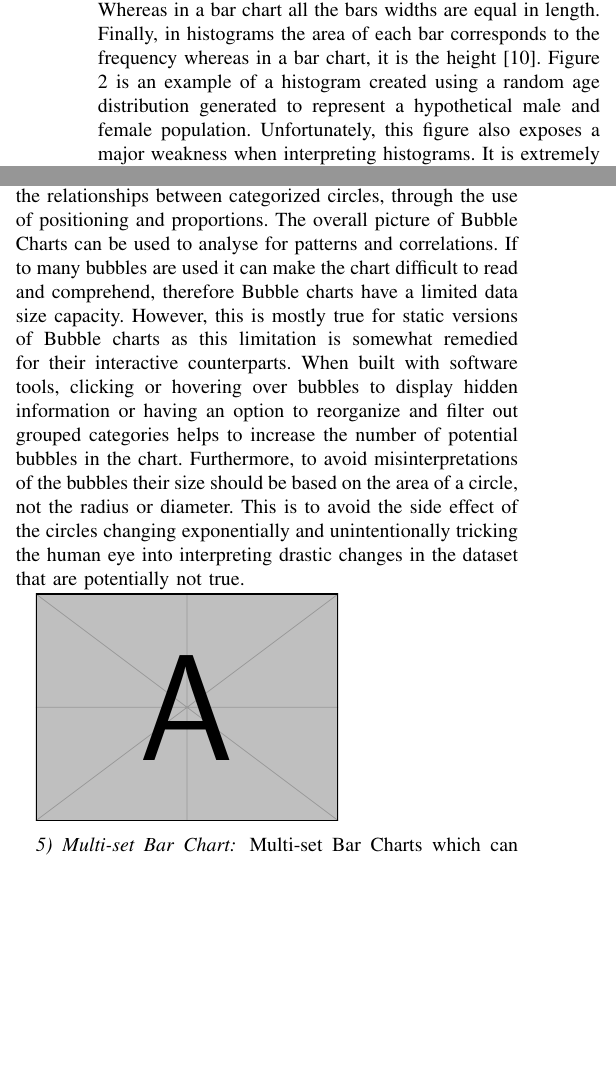
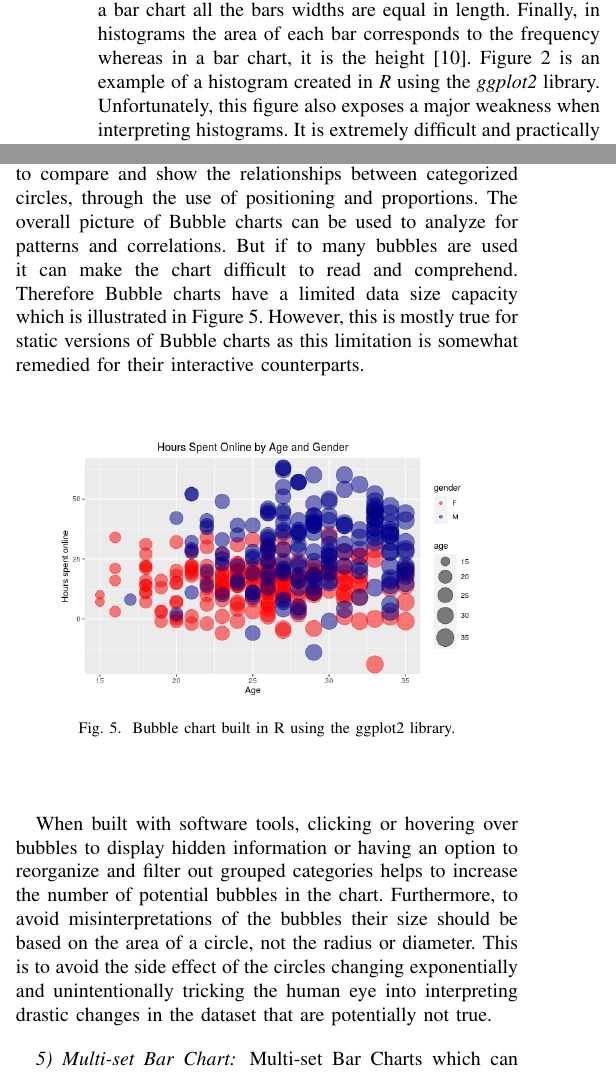
Before and after one commit to ediazcrz/CAP-5738, a LaTeX paper (main.tex, which reads frequency_distributions.tex): two parts of the columns of pages 3 and 4 of 5, joined at a grey line, cut so that both start at the same text, the shorter picture padded with empty space. Compiled offline with pdfLaTeX; a missing font is replaced by an installed copy or a similar font; a LaTeX package or settings file that is missing is left out.

Commit message:
made grammatical fixes and increased table size

```diff
--- a/frequency_distributions.tex
+++ b/frequency_distributions.tex
@@ -92,7 +93,6 @@ ratio. Secondly, in histograms the width of the bars have a meaning and do not
 need to be of equal length as this depends on the class interval. Whereas in a bar
 chart all the bars widths are equal in length. Finally, in histograms the area
 of each bar corresponds to the frequency whereas in a bar chart, it is the height \cite{c10}.
-Figure \ref{figure:histogram} is an example of a histogram created using a random age
-distribution generated to represent a hypothetical male and female population.
-Unfortunately, this figure also exposes a major weakness when interpreting
-histograms. It is extremely difficult and practically impossible to extract the
+Figure \ref{figure:histogram} is an example of a histogram created in \textit{R}
+using the \textit{ggplot2} library. Unfortunately, this figure also exposes a major
+weakness when interpreting histograms. It is extremely difficult and practically
@@ -180,20 +180,27 @@ Bubble chart by either having it as a variable on one of the axis or by animatin
 the data variables changing over time through the use of software tools. In practice,
 Bubble charts are used to compare and show the relationships between categorized
 circles, through the use of positioning and proportions. The overall picture of
-Bubble Charts can be used to analyse for patterns and correlations. If to many bubbles
-are used it can make the chart difficult to read and comprehend, therefore Bubble
-charts have a limited data size capacity. However, this is mostly true for static
-versions of Bubble charts as this limitation is somewhat remedied for their interactive
-counterparts. When built with software tools, clicking or hovering over bubbles
-to display hidden information or having an option to reorganize and filter out
-grouped categories helps to increase the number of potential bubbles in the chart.
-Furthermore, to avoid misinterpretations of the bubbles their size should be based
-on the area of a circle, not the radius or diameter. This is to avoid the side
-effect of the circles changing exponentially and unintentionally tricking the
-human eye into interpreting drastic changes in the dataset that are potentially
-not true.
+Bubble charts can be used to analyze for patterns and correlations. But if to many bubbles
+are used it can make the chart difficult to read and comprehend. Therefore Bubble
+charts have a limited data size capacity which is illustrated in Figure \ref{figure:bubble_chart}.
+However, this is mostly true for static versions of Bubble charts as this limitation
+is somewhat remedied for their interactive counterparts.
 
-\includegraphics[height=4cm]{example-image-a}
+\begin{figure}[H]
+    \centering
+        \includegraphics[scale=0.4]{figures/bubble_chart.png}
+    \caption{Bubble chart built in R using the ggplot2 library.}
+    \label{figure:bubble_chart}
+\end{figure}
+
+When built with software
+tools, clicking or hovering over bubbles to display hidden information or having
+an option to reorganize and filter out grouped categories helps to increase the
+number of potential bubbles in the chart. Furthermore, to avoid misinterpretations
+of the bubbles their size should be based on the area of a circle, not the radius
+or diameter. This is to avoid the side effect of the circles changing exponentially
+and unintentionally tricking the human eye into interpreting drastic changes in
+the dataset that are potentially not true.
 
 \subsubsection{Multi-set Bar Chart}
 Multi-set Bar Charts which can also be refereed to as Grouped Bar Charts or Clustered
```
Also changed, not shown: frequency_distributions.tex (15 more changed lines).
